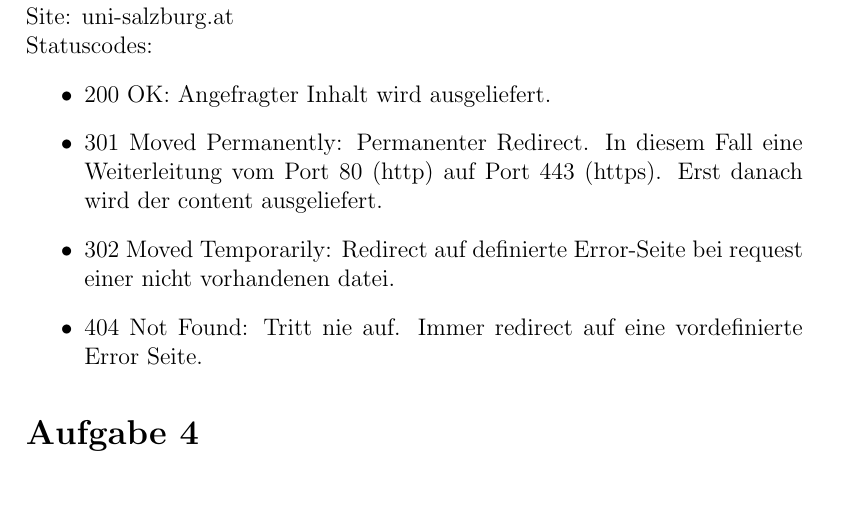
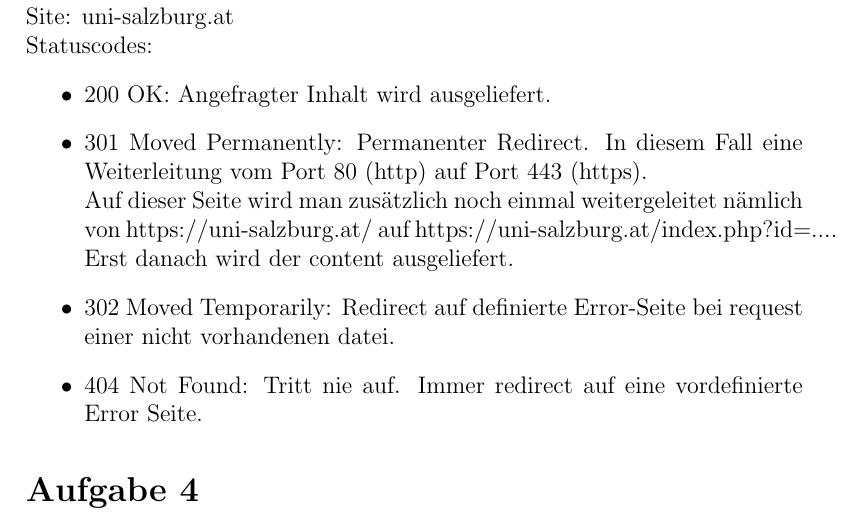
Before and after one commit to samydafir/Web-Programmierung, a LaTeX document (02/02.tex): part of page 3 of 5, cut so that both start at the same text, the shorter picture padded with empty space. Compiled offline with pdfLaTeX.

Commit message:
added some explanation

```diff
--- a/02/02.tex
+++ b/02/02.tex
@@ -64,8 +64,9 @@
 Statuscodes:
 \begin{itemize}
 	\item 200 OK: Angefragter Inhalt wird ausgeliefert.
-	\item 301 Moved Permanently: Permanenter Redirect. In diesem Fall eine Weiterleitung vom Port 80 (http) auf Port 443
-	(https). Erst danach wird der content ausgeliefert.
+	\item 301 Moved Permanently: Permanenter Redirect. In diesem Fall eine Weiterleitung vom Port 80 (http) auf Port 443 (https).\\
+	Auf dieser Seite wird man zusätzlich noch einmal weitergeleitet nämlich von https://uni-salzburg.at/ auf https://uni-salzburg.at/index.php?id=....\\
+	Erst danach wird der content ausgeliefert.
 	\item 302 Moved Temporarily: Redirect auf definierte Error-Seite bei request einer nicht vorhandenen datei.
 	\item 404 Not Found: Tritt nie auf. Immer redirect auf eine vordefinierte Error Seite.
 \end{itemize}
```
Also changed, not shown: 02/02.pdf, 02/02.tex (5 more changed lines).
